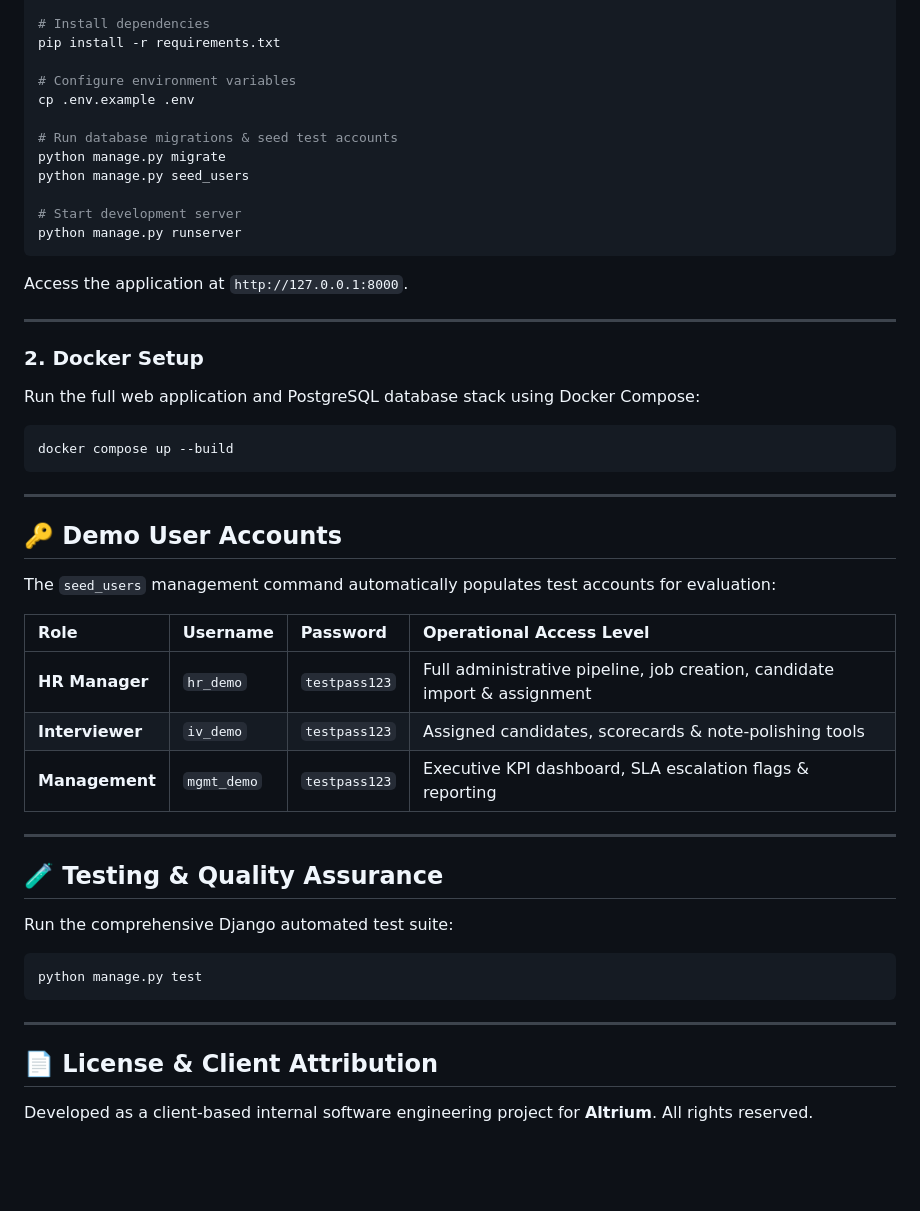
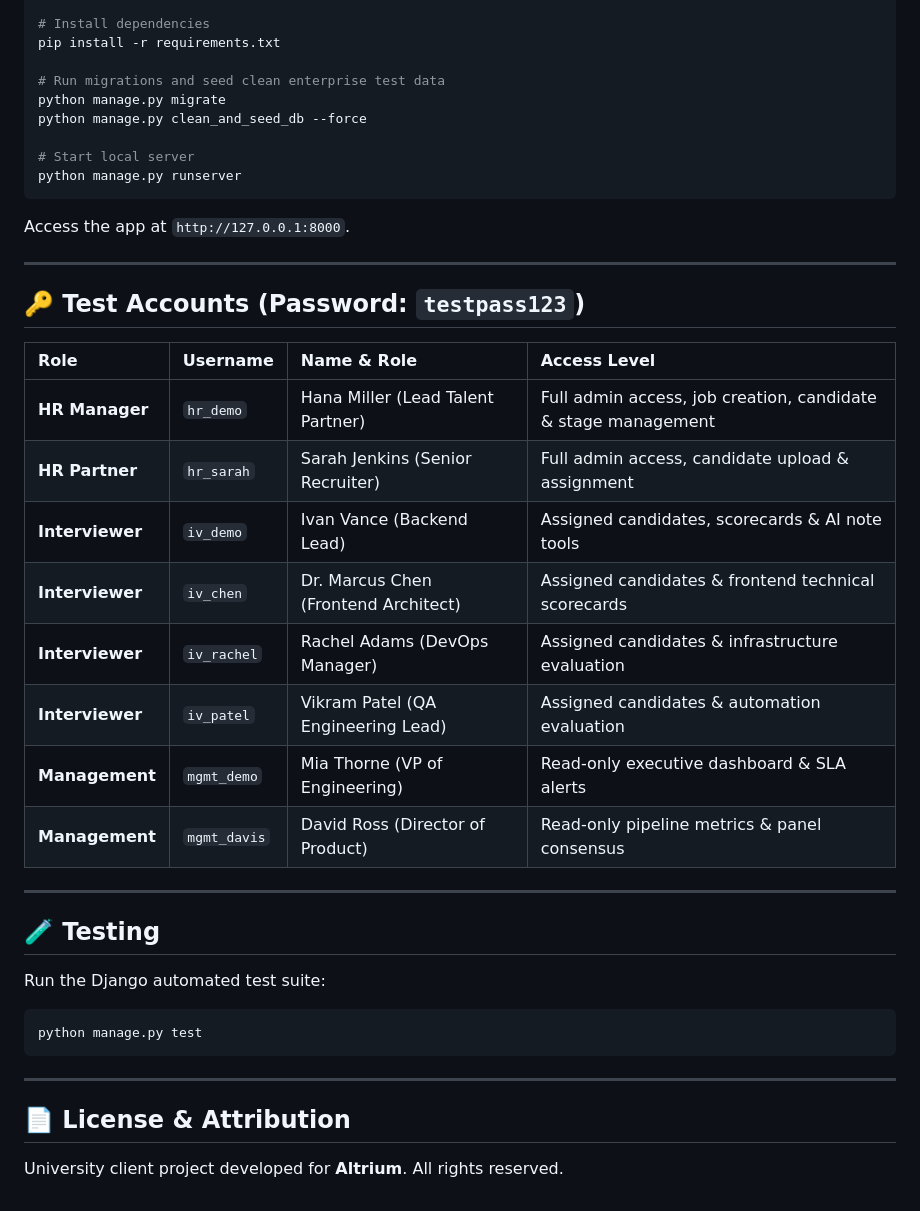
Before and after one commit to Ctum0/Altrium-Hiring-Tracker, a Markdown page: README.md, the part around one of its changes. GitHub-like rendering; blank space fills up the shorter version.

````diff
--- a/README.md
+++ b/README.md
@@ -156,46 +90,36 @@ source .venv/bin/activate
 # Install dependencies
 pip install -r requirements.txt
 
-# Configure environment variables
-cp .env.example .env
+# Run migrations and seed clean enterprise test data
+python manage.py migrate
+python manage.py clean_and_seed_db --force
 
-# Run database migrations & seed test accounts
-python manage.py migrate
-python manage.py seed_users
-
-# Start development server
+# Start local server
 python manage.py runserver
 ```
 
-Access the application at `http://127.0.0.1:8000`.
+Access the app at `http://127.0.0.1:8000`.
 
 ---
 
-### 2. Docker Setup
+## 🔑 Test Accounts (Password: `testpass123`)
 
-Run the full web application and PostgreSQL database stack using Docker Compose:
-
-```bash
-docker compose up --build
-```
+| Role | Username | Name & Role | Access Level |
+| :--- | :--- | :--- | :--- |
+| **HR Manager** | `hr_demo` | Hana Miller (Lead Talent Partner) | Full admin access, job creation, candidate & stage management |
+| **HR Partner** | `hr_sarah` | Sarah Jenkins (Senior Recruiter) | Full admin access, candidate upload & assignment |
+| **Interviewer** | `iv_demo` | Ivan Vance (Backend Lead) | Assigned candidates, scorecards & AI note tools |
+| **Interviewer** | `iv_chen` | Dr. Marcus Chen (Frontend Architect) | Assigned candidates & frontend technical scorecards |
+| **Interviewer** | `iv_rachel` | Rachel Adams (DevOps Manager) | Assigned candidates & infrastructure evaluation |
+| **Interviewer** | `iv_patel` | Vikram Patel (QA Engineering Lead) | Assigned candidates & automation evaluation |
+| **Management** | `mgmt_demo` | Mia Thorne (VP of Engineering) | Read-only executive dashboard & SLA alerts |
+| **Management** | `mgmt_davis` | David Ross (Director of Product) | Read-only pipeline metrics & panel consensus |
 
 ---
 
-## 🔑 Demo User Accounts
+## 🧪 Testing
 
-The `seed_users` management command automatically populates test accounts for evaluation:
-
-| Role | Username | Password | Operational Access Level |
-| :--- | :--- | :--- | :--- |
-| **HR Manager** | `hr_demo` | `testpass123` | Full administrative pipeline, job creation, candidate import & assignment |
-| **Interviewer** | `iv_demo` | `testpass123` | Assigned candidates, scorecards & note-polishing tools |
-| **Management** | `mgmt_demo` | `testpass123` | Executive KPI dashboard, SLA escalation flags & reporting |
-
----
-
-## 🧪 Testing & Quality Assurance
-
-Run the comprehensive Django automated test suite:
+Run the Django automated test suite:
 
 ```bash
 python manage.py test
@@ -203,6 +127,6 @@ python manage.py test
 
 ---
 
-## 📄 License & Client Attribution
+## 📄 License & Attribution
 
-Developed as a client-based internal software engineering project for **Altrium**. All rights reserved.
+University client project developed for **Altrium**. All rights reserved.
````
Also changed, not shown: other parts of README.md (+45 -111 lines).
